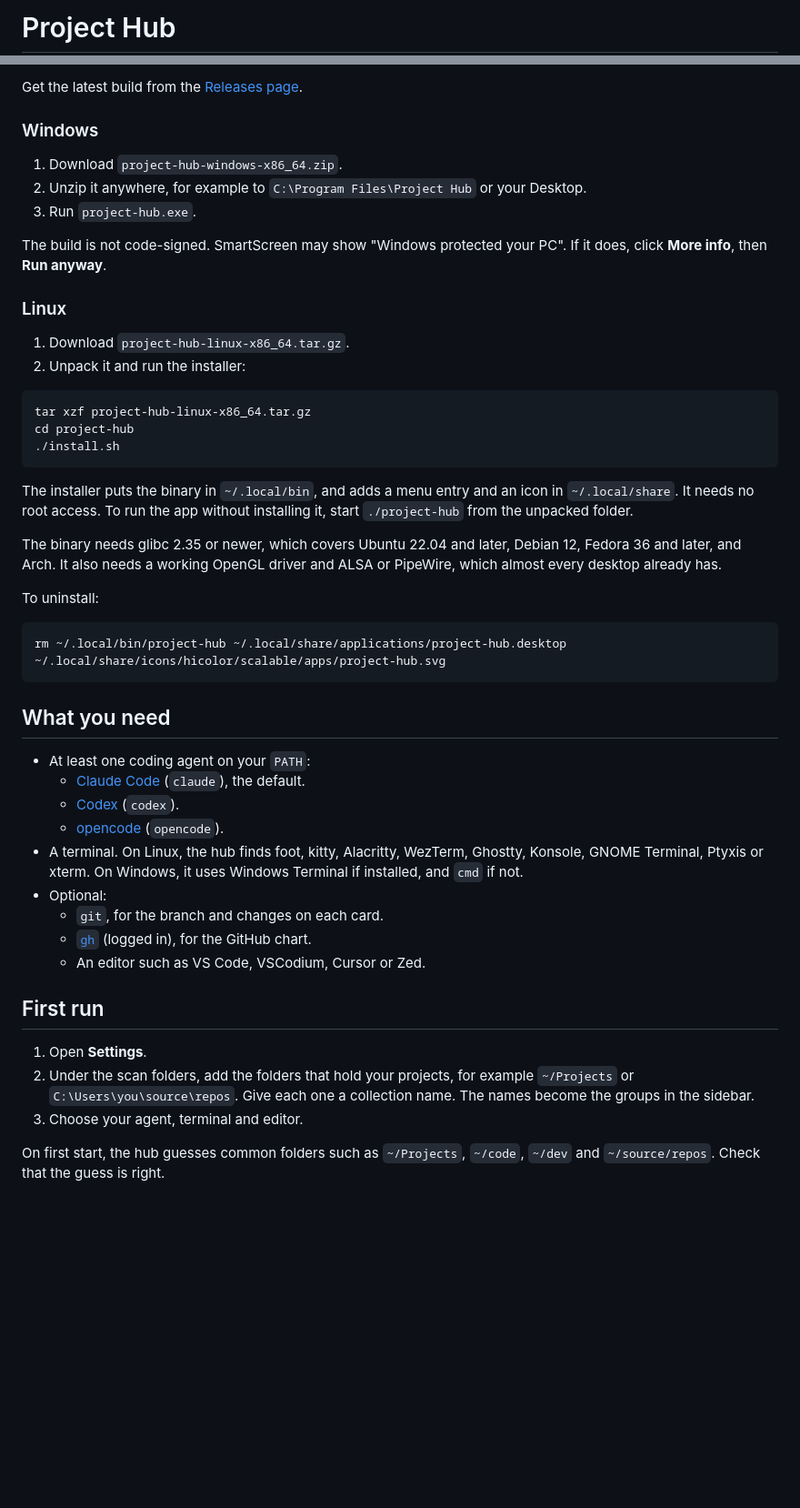
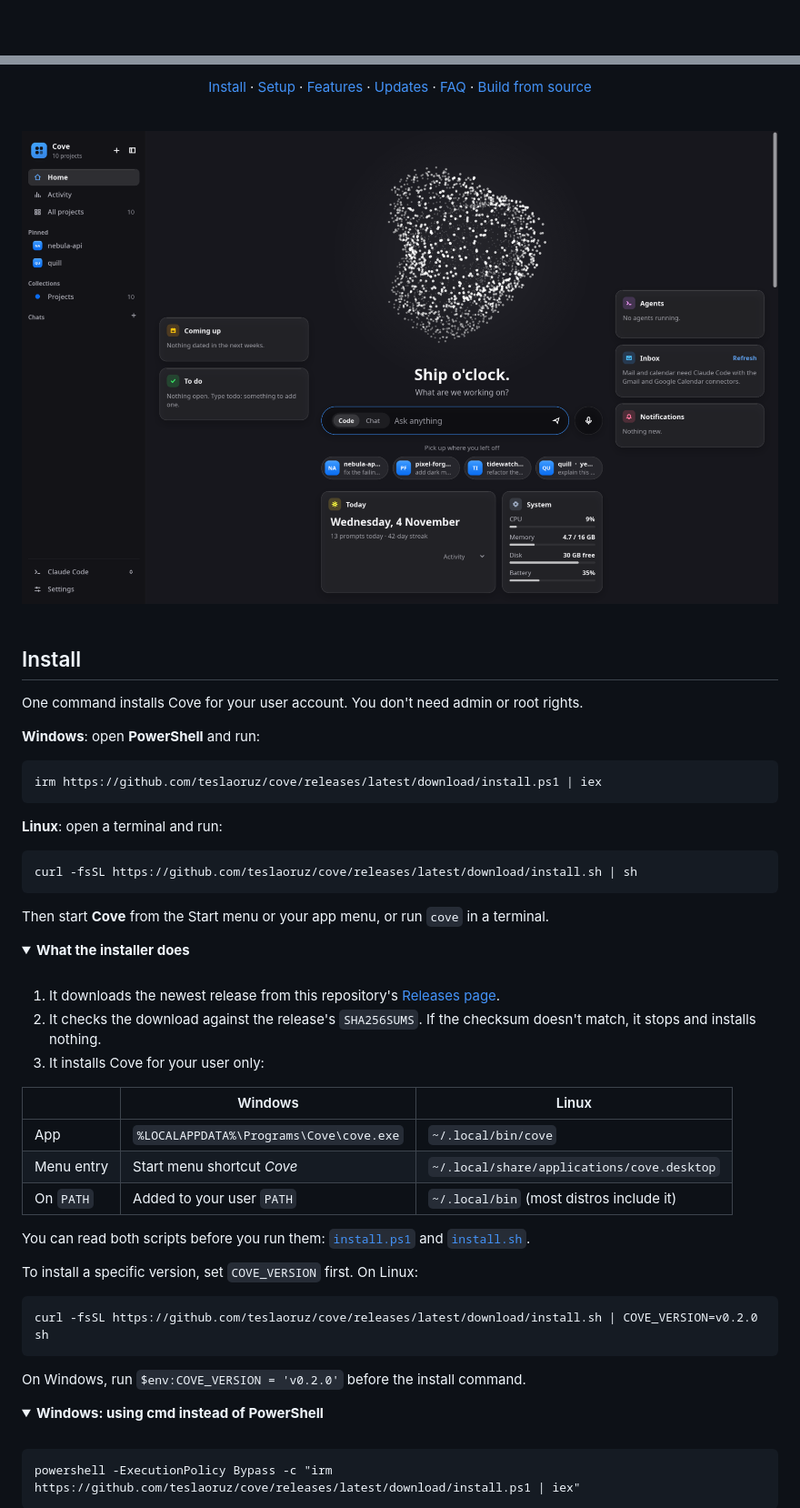
Before and after one commit to teslaoruz/cove, a Markdown page: README.md, 2 parts joined by grey strips. Shown at 91% size. Drawn GitHub-style; pictures changed too: assets/screenshot.png (added); folded sections open; blank space fills up the shorter version.

````diff
--- a/README.md
+++ b/README.md
@@ -1,2 +1,2 @@
-# Project Hub
+<div align="center">
 
@@ -20,52 +17,65 @@ Built in Rust with [Slint](https://slint.dev). Runs on Linux and Windows.
 
-Get the latest build from the [Releases page](https://github.com/teslaoruz/project-hub/releases/latest).
+[Install](#install) · [Setup](#setup) · [Features](#features) · [Updates](#updates) · [FAQ](#faq) · [Build from source](#build-from-source)
 
-### Windows
+<br>
 
-1. Download `project-hub-windows-x86_64.zip`.
-2. Unzip it anywhere, for example to `C:\Program Files\Project Hub` or your Desktop.
-3. Run `project-hub.exe`.
+<img src="assets/screenshot.png" alt="Cove home screen with projects, recent sessions and system widgets" width="900">
 
-The build is not code-signed. SmartScreen may show "Windows protected your PC". If it does, click **More info**, then **Run anyway**.
+</div>
 
-### Linux
+<br>
 
-1. Download `project-hub-linux-x86_64.tar.gz`.
-2. Unpack it and run the installer:
+## Install
+
+One command installs Cove for your user account. You don't need admin or root rights.
+
+**Windows**: open **PowerShell** and run:
+
+```powershell
+irm https://github.com/teslaoruz/cove/releases/latest/download/install.ps1 | iex
+```
+
+**Linux**: open a terminal and run:
 
 ```sh
-tar xzf project-hub-linux-x86_64.tar.gz
-cd project-hub
-./install.sh
+curl -fsSL https://github.com/teslaoruz/cove/releases/latest/download/install.sh | sh
 ```
 
-The installer puts the binary in `~/.local/bin`, and adds a menu entry and an icon in `~/.local/share`. It needs no root access. To run the app without installing it, start `./project-hub` from the unpacked folder.
+Then start **Cove** from the Start menu or your app menu, or run `cove` in a terminal.
 
-The binary needs glibc 2.35 or newer, which covers Ubuntu 22.04 and later, Debian 12, Fedora 36 and later, and Arch. It also needs a working OpenGL driver and ALSA or PipeWire, which almost every desktop already has.
+<details>
+<summary><b>What the installer does</b></summary>
 
-To uninstall:
+<br>
+
+1. It downloads the newest release from this repository's [Releases page](https://github.com/teslaoruz/cove/releases).
+2. It checks the download against the release's `SHA256SUMS`. If the checksum doesn't match, it stops and installs nothing.
+3. It installs Cove for your user only:
+
+| | Windows | Linux |
+| --- | --- | --- |
+| App | `%LOCALAPPDATA%\Programs\Cove\cove.exe` | `~/.local/bin/cove` |
+| Menu entry | Start menu shortcut *Cove* | `~/.local/share/applications/cove.desktop` |
+| On `PATH` | Added to your user `PATH` | `~/.local/bin` (most distros include it) |
+
+You can read both scripts before you run them: [`install.ps1`](install.ps1) and [`install.sh`](install.sh).
+
+To install a specific version, set `COVE_VERSION` first. On Linux:
 
 ```sh
-rm ~/.local/bin/project-hub ~/.local/share/applications/project-hub.desktop ~/.local/share/icons/hicolor/scalable/apps/project-hub.svg
+curl -fsSL https://github.com/teslaoruz/cove/releases/latest/download/install.sh | COVE_VERSION=v0.2.0 sh
 ```
 
-## What you need
+On Windows, run `$env:COVE_VERSION = 'v0.2.0'` before the install command.
 
-- At least one coding agent on your `PATH`:
-  - [Claude Code](https://docs.claude.com/en/docs/claude-code) (`claude`), the default.
-  - [Codex](https://github.com/openai/codex) (`codex`).
-  - [opencode](https://opencode.ai) (`opencode`).
-- A terminal. On Linux, the hub finds foot, kitty, Alacritty, WezTerm, Ghostty, Konsole, GNOME Terminal, Ptyxis or xterm. On Windows, it uses Windows Terminal if installed, and `cmd` if not.
-- Optional:
-  - `git`, for the branch and changes on each card.
-  - [`gh`](https://cli.github.com) (logged in), for the GitHub chart.
-  - An editor such as VS Code, VSCodium, Cursor or Zed.
+</details>
 
-## First run
+<details>
+<summary><b>Windows: using cmd instead of PowerShell</b></summary>
 
-1. Open **Settings**.
-2. Under the scan folders, add the folders that hold your projects, for example `~/Projects` or `C:\Users\you\source\repos`. Give each one a collection name. The names become the groups in the sidebar.
-3. Choose your agent, terminal and editor.
+<br>
 
-On first start, the hub guesses common folders such as `~/Projects`, `~/code`, `~/dev` and `~/source/repos`. Check that the guess is right.
+```bat
+powershell -ExecutionPolicy Bypass -c "irm https://github.com/teslaoruz/cove/releases/latest/download/install.ps1 | iex"
+```
 
````
Also changed, not shown: other parts of README.md (+183 -48 lines), 17 other files.
